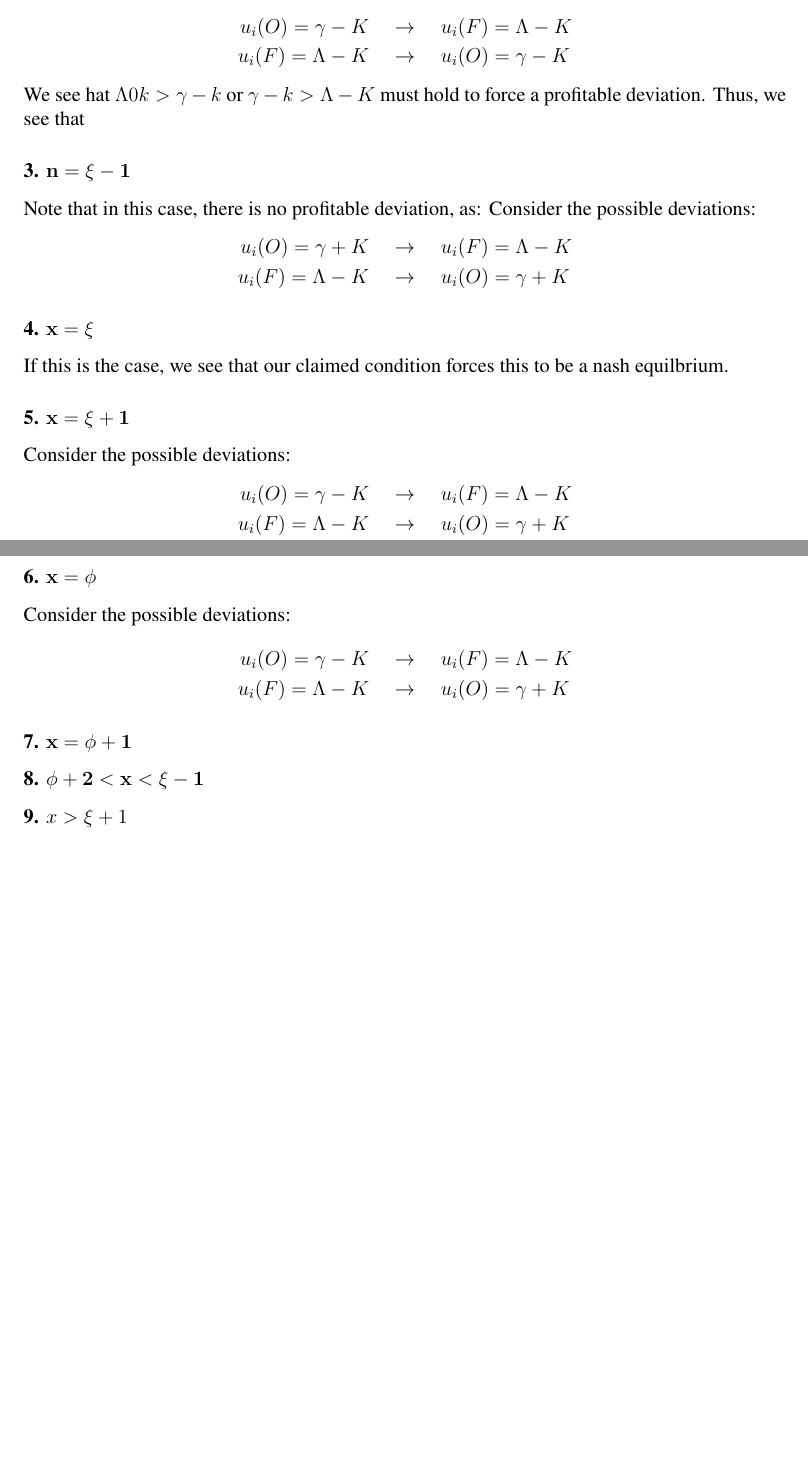
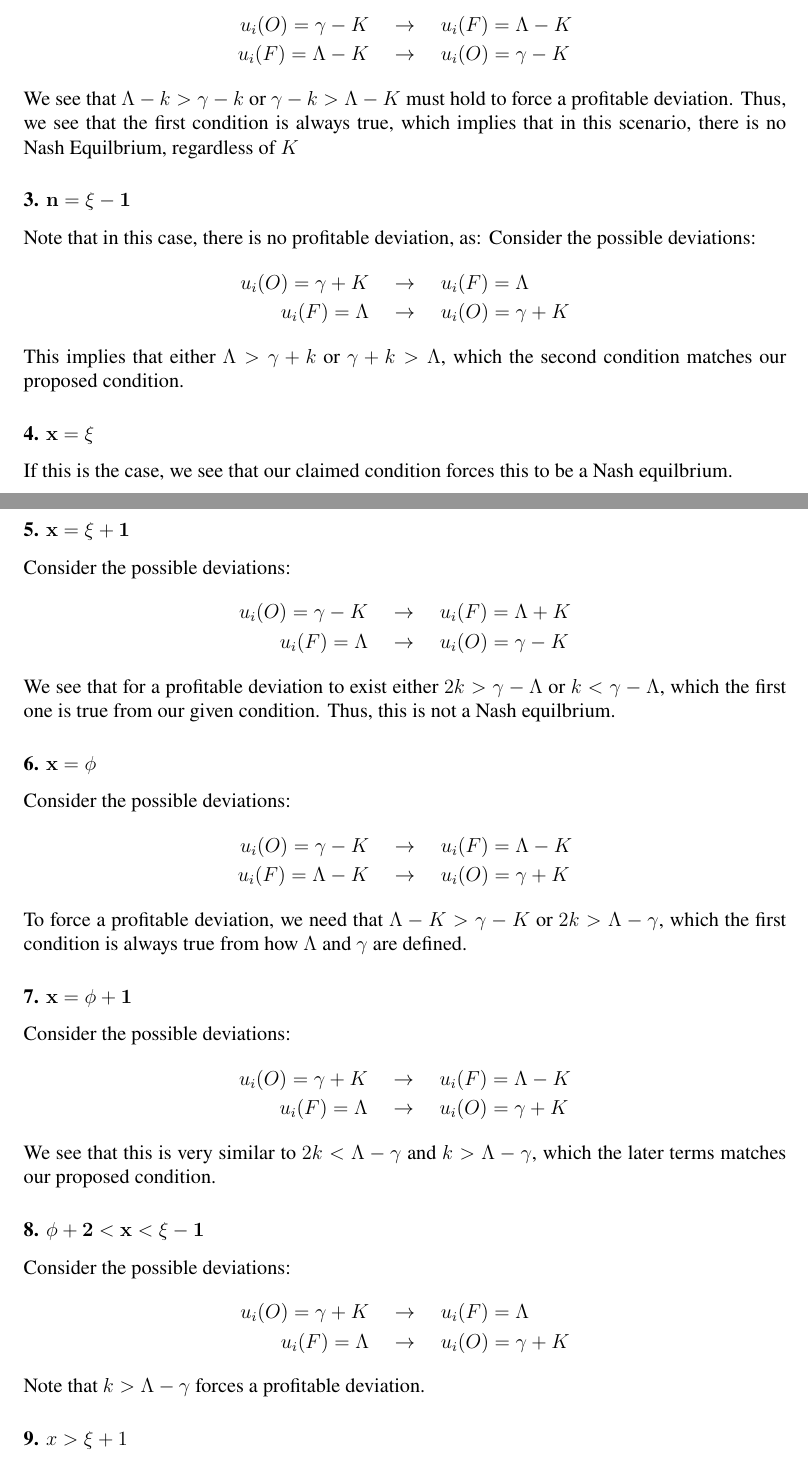
Before and after one commit to anthonykyoon/notes-latex, a LaTeX document (final_proj.tex): two parts of pages 4 and 5 of 5, joined at a grey line, cut so that both start at the same text, the shorter picture padded with empty space. Compiled offline with pdfLaTeX.

Commit message:
added notes

```diff
--- a/final_proj.tex
+++ b/final_proj.tex
@@ -105,30 +105,45 @@ Consider the possible deviations:
     u_i(O) = \gamma - K \quad &\to \quad u_i(F) = \Lambda - K \\
     u_i(F) = \Lambda - K\quad &\to \quad u_i(O) = \gamma - K
 \end{align*}
-We see hat $\Lambda 0 k > \gamma - k$ or $\gamma - k > \Lambda - K$ must hold to force a profitable deviation. Thus, we see that
+We see that $\Lambda - k > \gamma - k$ or $\gamma - k > \Lambda - K$ must hold to force a profitable deviation. Thus, we see that the first condition is always true, which implies that in this scenario, there is no Nash Equilbrium, regardless of $K$
 \subsubsection*{3. $\mathbf{n = \xi - 1}$}
 Note that in this case, there is no profitable deviation, as:
 Consider the possible deviations:
 \begin{align*}
-    u_i(O) = \gamma + K \quad &\to \quad u_i(F) = \Lambda - K \\
-    u_i(F) = \Lambda - K\quad &\to \quad u_i(O) = \gamma + K
+    u_i(O) = \gamma + K \quad &\to \quad u_i(F) = \Lambda \\
+    u_i(F) = \Lambda \quad &\to \quad u_i(O) = \gamma + K
 \end{align*}
+This implies that either $\Lambda > \gamma + k$ or $\gamma + k > \Lambda$, which the second condition matches our proposed condition.
 \subsubsection*{4. $\mathbf{x = \xi}$}
-If this is the case, we see that our claimed condition forces this to be a nash equilbrium.
+If this is the case, we see that our claimed condition forces this to be a Nash equilbrium.
 \subsubsection*{5. $\mathbf{x = \xi + 1}$}
 Consider the possible deviations:
 \begin{align*}
-    u_i(O) = \gamma - K \quad &\to \quad u_i(F) = \Lambda - K \\
-    u_i(F) = \Lambda - K\quad &\to \quad u_i(O) = \gamma + K
+    u_i(O) = \gamma - K \quad &\to \quad u_i(F) = \Lambda + K \\
+    u_i(F) = \Lambda \quad &\to \quad u_i(O) = \gamma - K
 \end{align*}
+We see that for a profitable deviation to exist either $2k > \gamma - \Lambda$ or $k < \gamma - \Lambda$, which the first one is true from our given condition. Thus, this is not a Nash equilbrium.
 \subsubsection*{6. $\mathbf{x = \phi}$}
 Consider the possible deviations:
 \begin{align*}
     u_i(O) = \gamma - K \quad &\to \quad u_i(F) = \Lambda - K \\
     u_i(F) = \Lambda - K\quad &\to \quad u_i(O) = \gamma + K
 \end{align*}
+To force a profitable deviation, we need that $\Lambda - K > \gamma - K$ or $2k > \Lambda - \gamma$, which the first condition is always true from how $\Lambda$ and $\gamma$ are defined.
 \subsubsection*{7. $\mathbf{x = \phi + 1}$}
+Consider the possible deviations:
+\begin{align*}
+    u_i(O) = \gamma + K \quad &\to \quad u_i(F) = \Lambda - K \\
+    u_i(F) = \Lambda \quad &\to \quad u_i(O) = \gamma + K
+\end{align*}
+We see that this is very similar to $2k < \Lambda - \gamma$ and $k > \Lambda - \gamma$, which the later terms matches our proposed condition.
 \subsubsection*{8. $\mathbf{\phi + 2 < x < \xi -1}$}
+Consider the possible deviations:
+\begin{align*}
+    u_i(O) = \gamma + K \quad &\to \quad u_i(F) = \Lambda\\
+    u_i(F) = \Lambda \quad &\to \quad u_i(O) = \gamma + K
+\end{align*}
+Note that $k > \Lambda - \gamma$ forces a profitable deviation.
 \subsubsection*{9. $x > \xi + 1$}
 \subsubsection*{10. $\mathbf{n = N}$}
 Consider the following deviation:
```
Also changed, not shown: final_proj.pdf.
